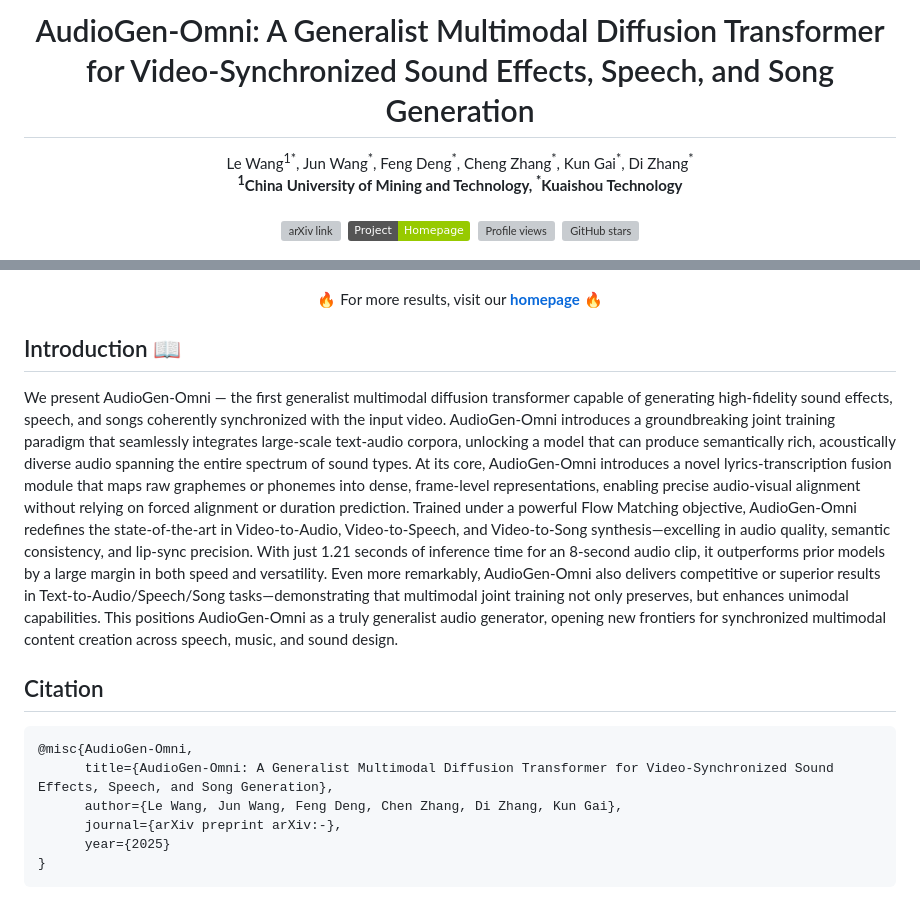
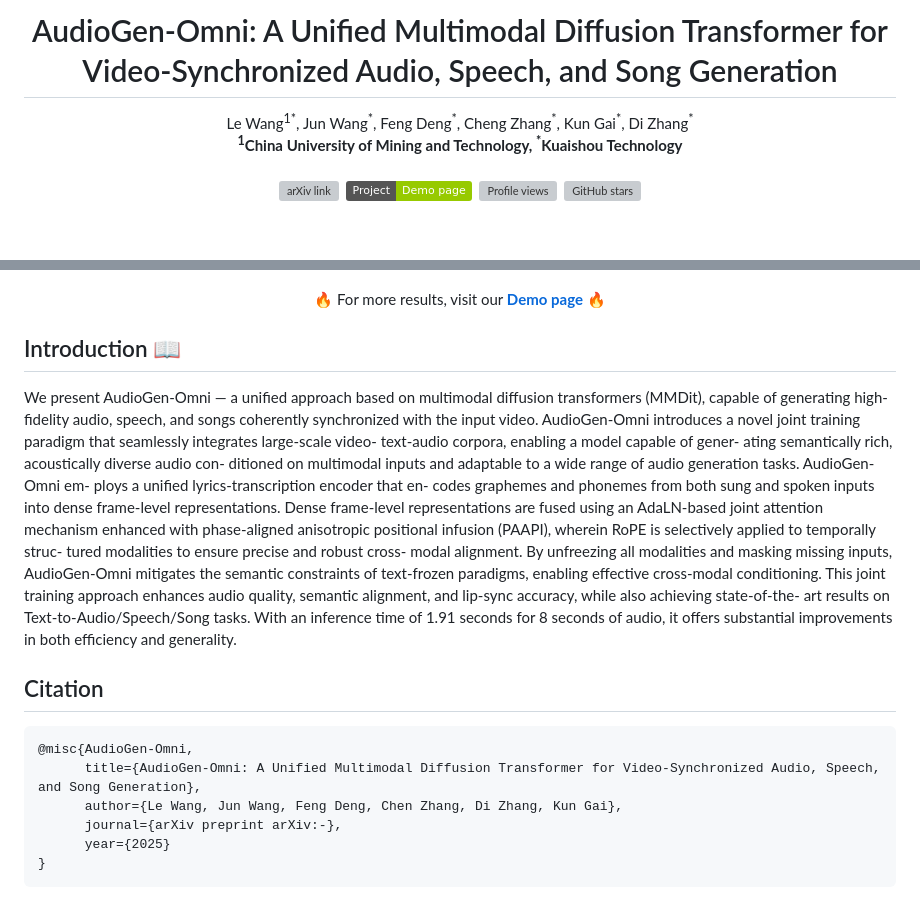
Before and after one commit to ciyou2/AudioGen-Omni, a Markdown page: README.md, 2 parts joined by grey strips. Drawn GitHub-style; badges without logos; blank space fills up the shorter version; grey boxes are pictures that could not be loaded.

````diff
--- a/README.md
+++ b/README.md
@@ -1,4 +1,4 @@
-<h1 align="center">AudioGen-Omni: A Generalist Multimodal Diffusion Transformer for Video-Synchronized Sound Effects, Speech, and Song Generation</h1>
+<h1 align="center">AudioGen-Omni: A Unified Multimodal Diffusion Transformer for Video-Synchronized Audio, Speech, and Song Generation</h1>
 
 <div align='center'>
   <span class="author-block">Le Wang<sup>1</sup><sup>*</sup>, Jun Wang<sup>*</sup>, Feng Deng<sup>*</sup>, Cheng Zhang<sup>*</sup>,  Kun Gai<sup>*</sup>, Di Zhang<sup>*</sup></span>
@@ -15,25 +15,51 @@
   <!-- 📄 Paper / project / GitHub stats -->
   <p>
     <a href="-" target="_blank"><img src="https://img.shields.io/badge/Paper-AudioGen-Omni-red" alt="arXiv link"></a>&nbsp;
-    <a href="https://github.com/ciyou2/AudioGen-Omni/" target="_blank"><img src="https://img.shields.io/badge/Project-Homepage-green" alt="project homepage"></a>&nbsp;
+    <a href="https://github.com/ciyou2/AudioGen-Omni/" target="_blank"><img src="https://img.shields.io/badge/Project-Demo page-green" alt="project Demo page"></a>&nbsp;
     <img src="https://komarev.com/ghpvc/?username=ciyou2&color=5865f2" alt="Profile views" width="110.2" height="20">&nbsp;
     <a href="https://github.com/ciyou2/AudioGen-Omni" target="_blank"><img src="https://img.shields.io/github/stars/ciyou2/AudioGen-Omni?style=social" alt="GitHub stars"></a>
   </p>
 
   <!-- 🎬 Showcase -->
   <p><img src="./content/arch.jpg"></p>
-  <p>🔥 For more results, visit our <a href="https://ciyou2.github.io/OmniGen/" target="_blank"><strong>homepage</strong></a> 🔥</p>
+  <p>🔥 For more results, visit our <a href="https://ciyou2.github.io/OmniGen/" target="_blank"><strong>Demo page</strong></a> 🔥</p>
 
 </div>
 
 ## Introduction 📖
-We present AudioGen-Omni  — the first generalist multimodal diffusion transformer capable of generating high-fidelity sound effects, speech, and songs coherently synchronized with the input video. AudioGen-Omni  introduces a groundbreaking joint training paradigm that seamlessly integrates large-scale text-audio corpora, unlocking a model that can produce semantically rich, acoustically diverse audio spanning the entire spectrum of sound types. At its core, AudioGen-Omni  introduces a novel lyrics-transcription fusion module that maps raw graphemes or phonemes into dense, frame-level representations, enabling precise audio-visual alignment without relying on forced alignment or duration prediction. Trained under a powerful Flow Matching objective, AudioGen-Omni  redefines the state-of-the-art in Video-to-Audio, Video-to-Speech, and Video-to-Song synthesis—excelling in audio quality, semantic consistency, and lip-sync precision. With just 1.21 seconds of inference time for an 8-second audio clip, it outperforms prior models by a large margin in both speed and versatility.
-Even more remarkably, AudioGen-Omni  also delivers competitive or superior results in Text-to-Audio/Speech/Song tasks—demonstrating that multimodal joint training not only preserves, but enhances unimodal capabilities. This positions AudioGen-Omni  as a truly generalist audio generator, opening new frontiers for synchronized multimodal content creation across speech, music, and sound design.
+We present AudioGen-Omni — a unified approach
+based on multimodal diffusion transformers (MMDit),
+capable of generating high-fidelity audio, speech, and
+songs coherently synchronized with the input video.
+AudioGen-Omni introduces a novel joint training
+paradigm that seamlessly integrates large-scale video-
+text-audio corpora, enabling a model capable of gener-
+ating semantically rich, acoustically diverse audio con-
+ditioned on multimodal inputs and adaptable to a wide
+range of audio generation tasks. AudioGen-Omni em-
+ploys a unified lyrics-transcription encoder that en-
+codes graphemes and phonemes from both sung and
+spoken inputs into dense frame-level representations.
+Dense frame-level representations are fused using an
+AdaLN-based joint attention mechanism enhanced with
+phase-aligned anisotropic positional infusion (PAAPI),
+wherein RoPE is selectively applied to temporally struc-
+tured modalities to ensure precise and robust cross-
+modal alignment. By unfreezing all modalities and
+masking missing inputs, AudioGen-Omni mitigates the
+semantic constraints of text-frozen paradigms, enabling
+effective cross-modal conditioning. This joint training
+approach enhances audio quality, semantic alignment,
+and lip-sync accuracy, while also achieving state-of-the-
+art results on Text-to-Audio/Speech/Song tasks. With an
+inference time of 1.91 seconds for 8 seconds of audio,
+it offers substantial improvements in both efficiency and
+generality.
 
 ## Citation
 ```
 @misc{AudioGen-Omni,
-      title={AudioGen-Omni: A Generalist Multimodal Diffusion Transformer for Video-Synchronized Sound Effects, Speech, and Song Generation},
+      title={AudioGen-Omni: A Unified Multimodal Diffusion Transformer for Video-Synchronized Audio, Speech, and Song Generation},
       author={Le Wang, Jun Wang, Feng Deng, Chen Zhang, Di Zhang, Kun Gai},
       journal={arXiv preprint arXiv:-},
       year={2025}
````
